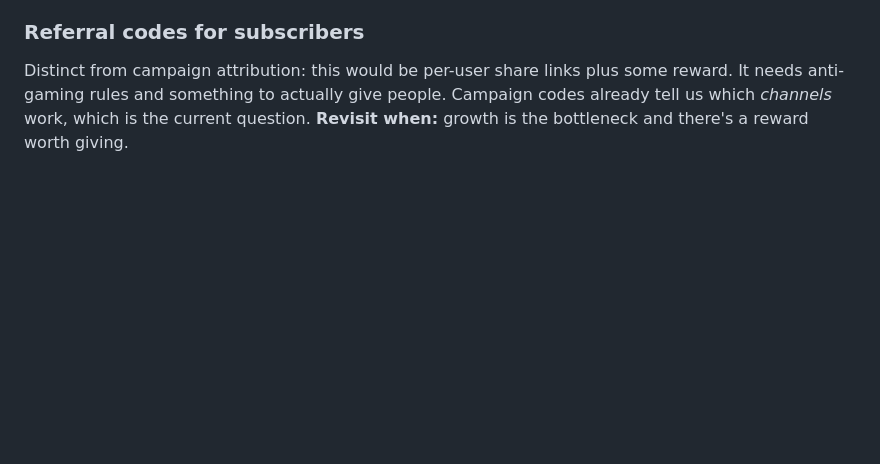
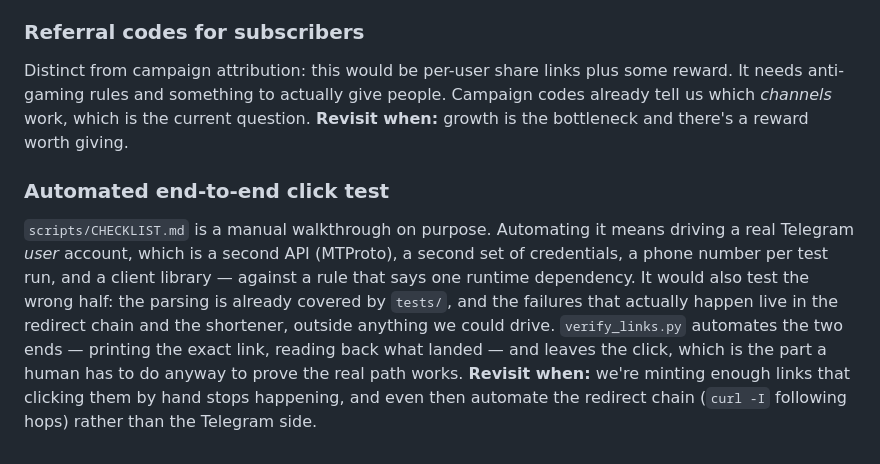
Before and after one commit to nadimiiscgit/cohort_distribution, a Markdown page: NOTES.md, the part around the change. Drawn GitHub-style; blank space fills up the shorter version.

```diff
--- a/NOTES.md
+++ b/NOTES.md
@@ -113,3 +113,17 @@ some reward. It needs anti-gaming rules and something to actually give people.
 Campaign codes already tell us which *channels* work, which is the current
 question.
 **Revisit when:** growth is the bottleneck and there's a reward worth giving.
+
+### Automated end-to-end click test
+`scripts/CHECKLIST.md` is a manual walkthrough on purpose. Automating it means
+driving a real Telegram *user* account, which is a second API (MTProto), a
+second set of credentials, a phone number per test run, and a client library —
+against a rule that says one runtime dependency. It would also test the wrong
+half: the parsing is already covered by `tests/`, and the failures that
+actually happen live in the redirect chain and the shortener, outside anything
+we could drive. `verify_links.py` automates the two ends — printing the exact
+link, reading back what landed — and leaves the click, which is the part a
+human has to do anyway to prove the real path works.
+**Revisit when:** we're minting enough links that clicking them by hand stops
+happening, and even then automate the redirect chain (`curl -I` following
+hops) rather than the Telegram side.
```
Also changed, not shown: CLAUDE.md (+5 -1 lines), README.md (+34 -0 lines).
